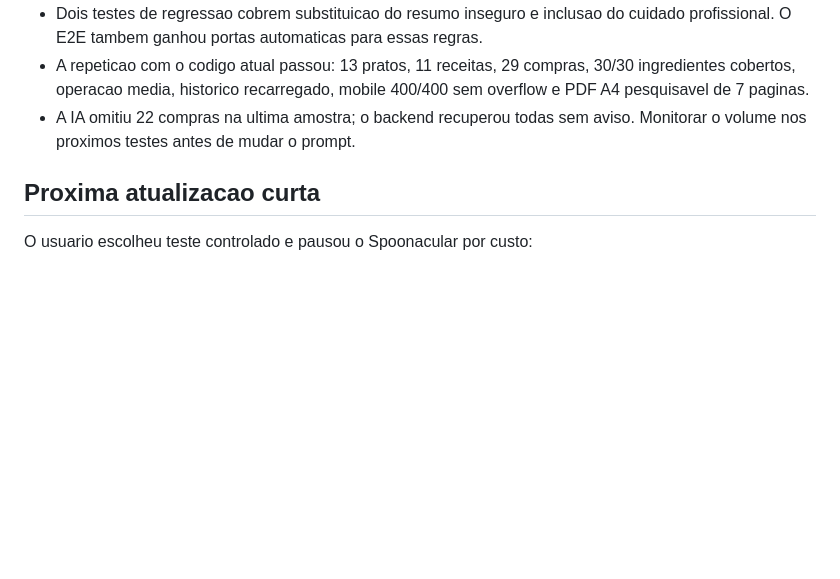
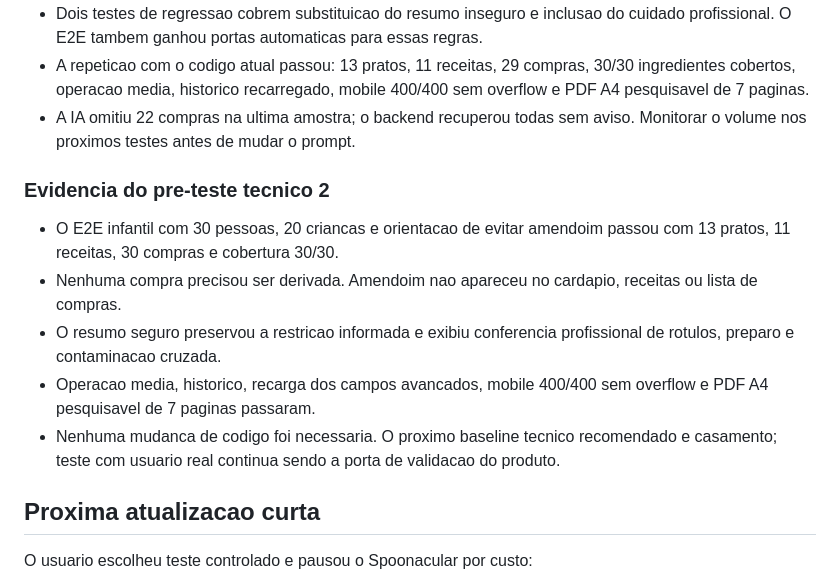
Before and after one commit to samuelescoval-tech/app-cardapio-ia, a Markdown page: docs/HANDOFF_PROXIMA_ATUALIZACAO.md, the part around the change. Rendered like a GitHub page; blank space fills up the shorter version.

```diff
--- a/docs/HANDOFF_PROXIMA_ATUALIZACAO.md
+++ b/docs/HANDOFF_PROXIMA_ATUALIZACAO.md
@@ -242,6 +242,14 @@ Pontos condicionais para uma etapa futura, sem bloquear o ciclo concluido:
 - A repeticao com o codigo atual passou: 13 pratos, 11 receitas, 29 compras, 30/30 ingredientes cobertos, operacao media, historico recarregado, mobile 400/400 sem overflow e PDF A4 pesquisavel de 7 paginas.
 - A IA omitiu 22 compras na ultima amostra; o backend recuperou todas sem aviso. Monitorar o volume nos proximos testes antes de mudar o prompt.
 
+### Evidencia do pre-teste tecnico 2
+
+- O E2E infantil com 30 pessoas, 20 criancas e orientacao de evitar amendoim passou com 13 pratos, 11 receitas, 30 compras e cobertura 30/30.
+- Nenhuma compra precisou ser derivada. Amendoim nao apareceu no cardapio, receitas ou lista de compras.
+- O resumo seguro preservou a restricao informada e exibiu conferencia profissional de rotulos, preparo e contaminacao cruzada.
+- Operacao media, historico, recarga dos campos avancados, mobile 400/400 sem overflow e PDF A4 pesquisavel de 7 paginas passaram.
+- Nenhuma mudanca de codigo foi necessaria. O proximo baseline tecnico recomendado e casamento; teste com usuario real continua sendo a porta de validacao do produto.
+
 ## Proxima atualizacao curta
 
 O usuario escolheu teste controlado e pausou o Spoonacular por custo:
```
Also changed, not shown: docs/PLANO_TESTES_CONTROLADOS.md (+14 -0 lines).
